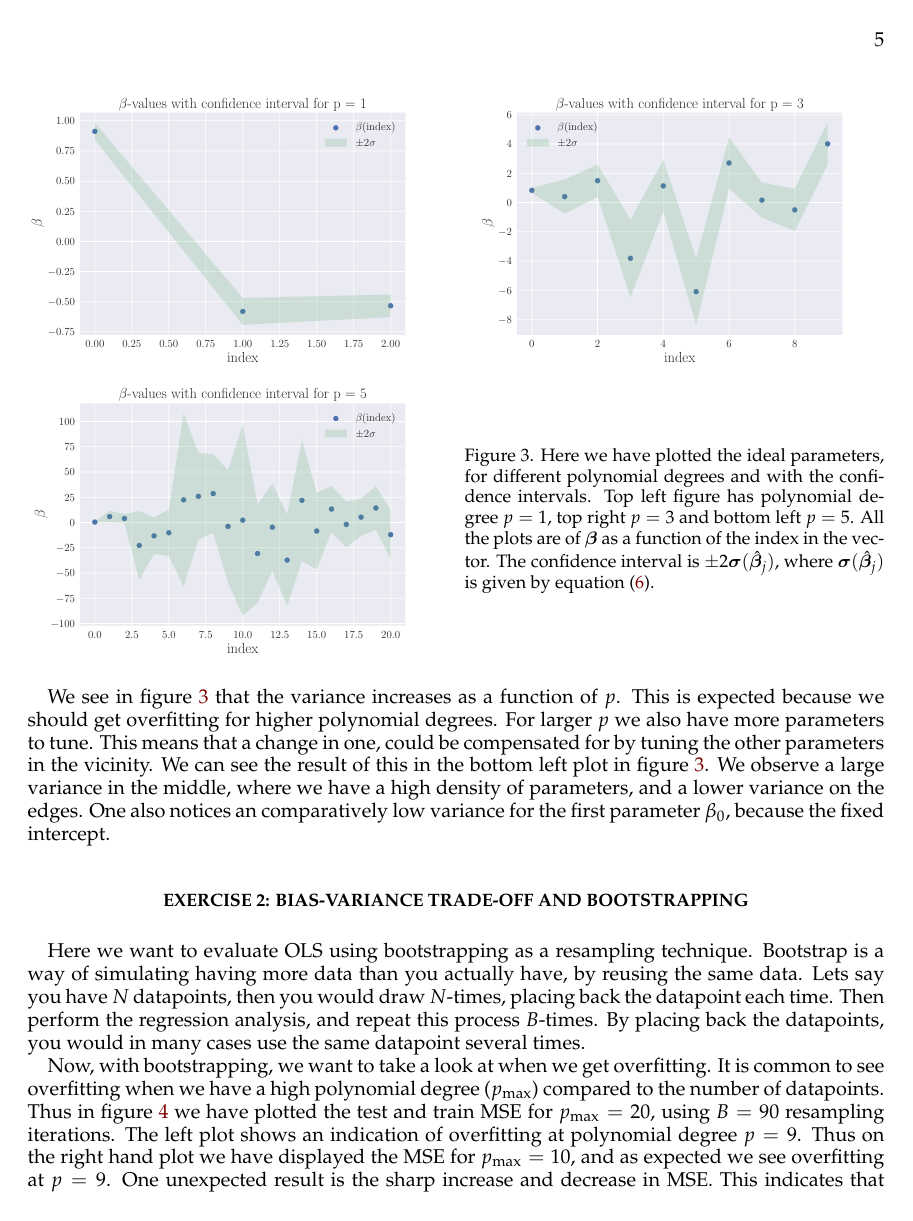
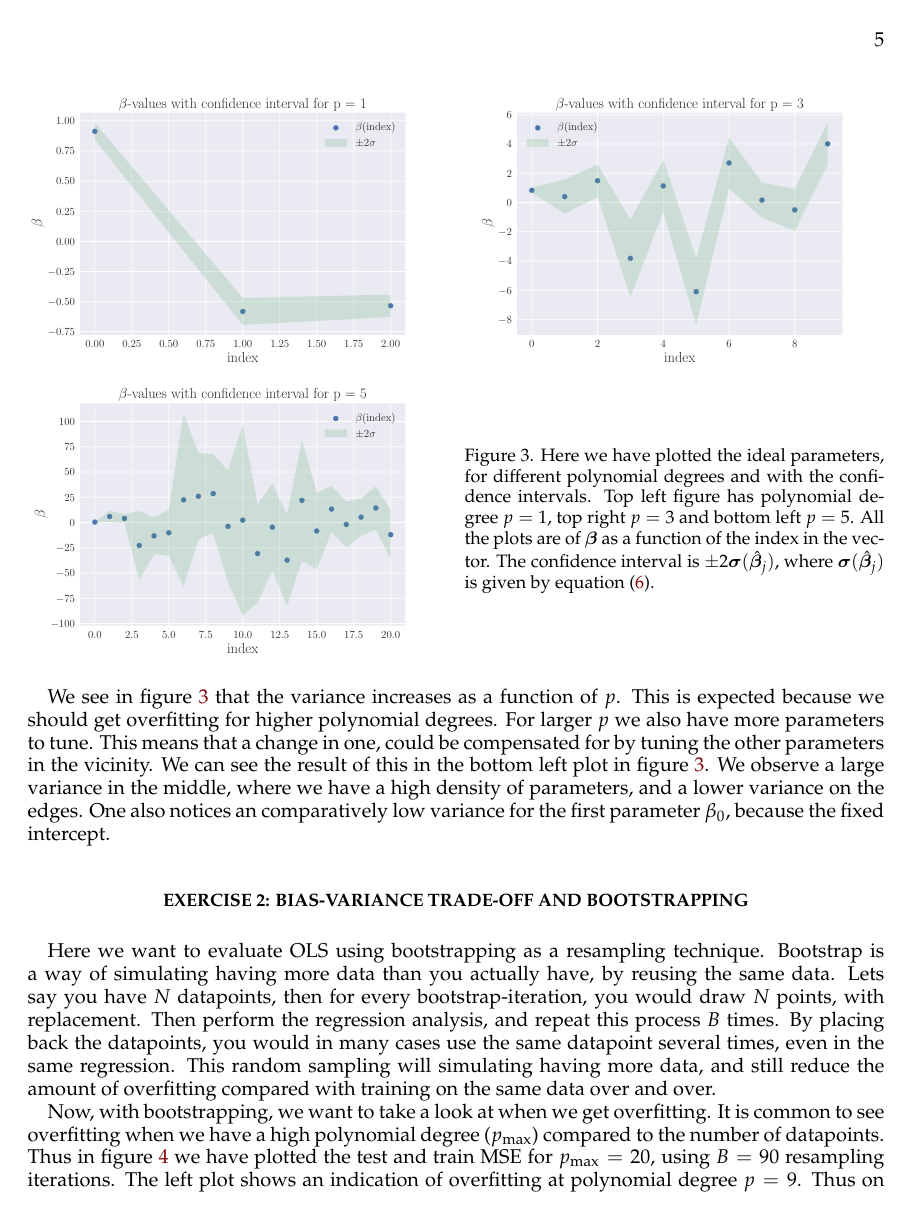
Before and after one commit to sigurdru/FYS-STK4155-Applied-Data-Analysis-and-Machine-Learning, a LaTeX paper (project1/tex/Project1.tex): page 6 of 21. Compiled offline with pdfLaTeX.

Commit message:
update tex

```diff
--- a/project1/tex/Project1.tex
+++ b/project1/tex/Project1.tex
@@ -253,7 +253,7 @@ We see in figure \ref{fig:var_beta} that the variance increases as a function of
 
 \section*{Exercise 2: Bias-variance trade-off and bootstrapping}
 
-Here we want to evaluate OLS using bootstrapping as a resampling technique. Bootstrap is a way of simulating having more data than you actually have, by reusing the same data. Lets say you have $N$ datapoints, then you would draw $N$-times, placing back the datapoint each time. Then perform the regression analysis, and repeat this process $B$-times. By placing back the datapoints, you would in many cases use the same datapoint several times.
+Here we want to evaluate OLS using bootstrapping as a resampling technique. Bootstrap is a way of simulating having more data than you actually have, by reusing the same data. Lets say you have $N$ datapoints, then for every bootstrap-iteration, you would draw $N$ points, with replacement. Then perform the regression analysis, and repeat this process $B$ times. By placing back the datapoints, you would in many cases use the same datapoint several times, even in the same regression. This random sampling will simulating having more data, and still reduce the amount of overfitting compared with training on the same data over and over.
 
 Now, with bootstrapping, we want to take a look at when we get overfitting. It is common to see overfitting when we have a high polynomial degree ($p_\text{max}$) compared to the number of datapoints. Thus in figure \ref{fig:OLS_overfitting} we have plotted the test and train MSE for $p_\text{max} = 20$, using $B=90$ resampling iterations. The left plot shows an indication of overfitting at polynomial degree $p = 9$. Thus on the right hand plot we have displayed the MSE for $p_\text{max} = 10$, and as expected we see overfitting at $p=9$. One unexpected result is the sharp increase and decrease in MSE. This indicates that our model is much better for some polynomial degrees than others. The sharp fluctuations can be explained by the surge in complexity from one polynomial degree to the next. This is displayed in figure \ref{fig:var_beta}, when we increase the polynomial degree by two, the number of parameters more than double.
 
```
